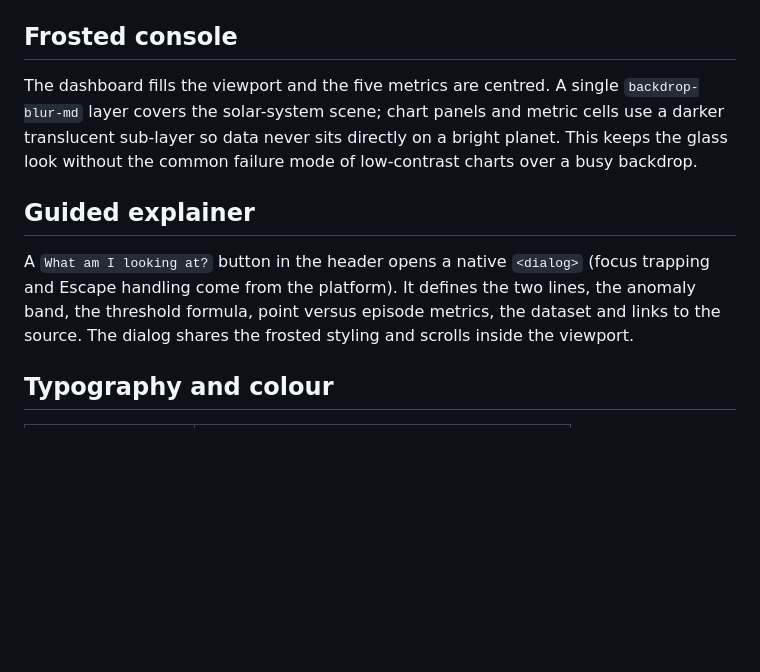
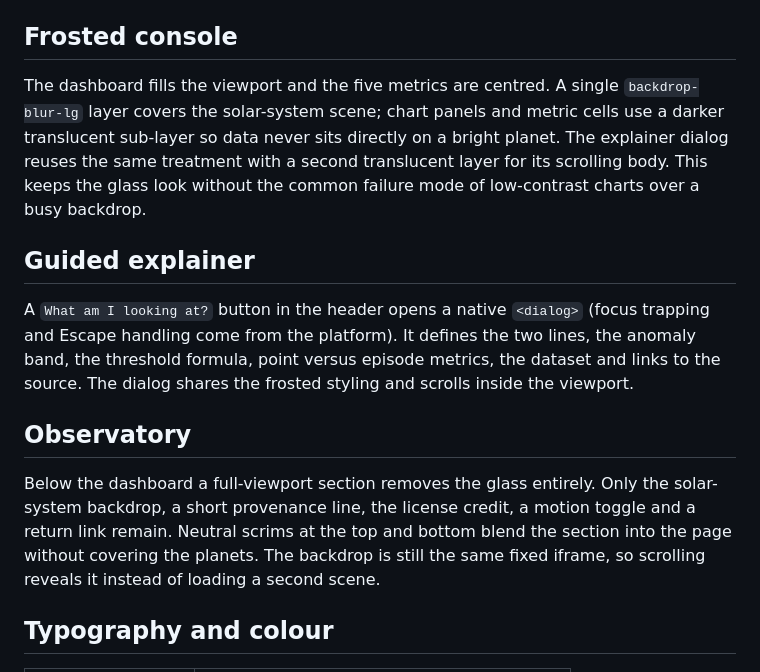
Before and after one commit to ArditCeno/Spacecraft-Anomaly-Detection-AI, a Markdown page: docs/DESIGN.md, the part around the change. Rendered like a GitHub page; blank space fills up the shorter version.

```diff
--- a/docs/DESIGN.md
+++ b/docs/DESIGN.md
@@ -46,10 +46,11 @@ decorative element, and it is dimmed, lazy-loaded and switchable.
 
 ## Frosted console
 
-The dashboard fills the viewport and the five metrics are centred. A single `backdrop-blur-md`
+The dashboard fills the viewport and the five metrics are centred. A single `backdrop-blur-lg`
 layer covers the solar-system scene; chart panels and metric cells use a darker translucent
-sub-layer so data never sits directly on a bright planet. This keeps the glass look without the
-common failure mode of low-contrast charts over a busy backdrop.
+sub-layer so data never sits directly on a bright planet. The explainer dialog reuses the same
+treatment with a second translucent layer for its scrolling body. This keeps the glass look
+without the common failure mode of low-contrast charts over a busy backdrop.
 
 ## Guided explainer
 
@@ -57,6 +58,14 @@ A `What am I looking at?` button in the header opens a native `<dialog>` (focus
 Escape handling come from the platform). It defines the two lines, the anomaly band, the threshold
 formula, point versus episode metrics, the dataset and links to the source. The dialog shares the
 frosted styling and scrolls inside the viewport.
+
+## Observatory
+
+Below the dashboard a full-viewport section removes the glass entirely. Only the solar-system
+backdrop, a short provenance line, the license credit, a motion toggle and a return link remain.
+Neutral scrims at the top and bottom blend the section into the page without covering the planets.
+The backdrop is still the same fixed iframe, so scrolling reveals it instead of loading a second
+scene.
 
 ## Typography and colour
 
```
Also changed, not shown: README.md (+9 -1 lines), docs/explainer.png, 1 other file.
